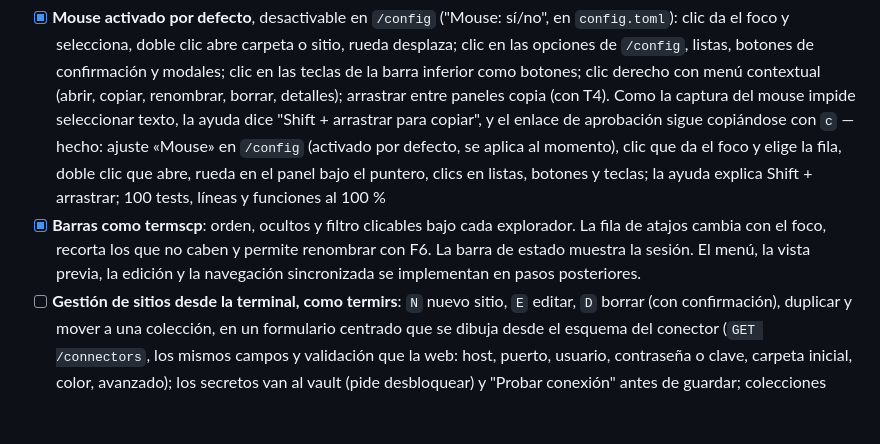
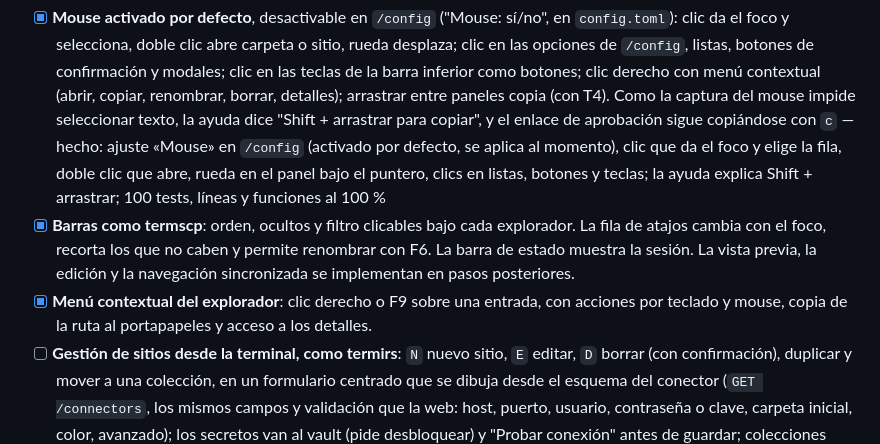
Before and after one commit to fprambs/transferly, a Markdown page: docs/ROADMAP.md, the part around the change. GitHub-like rendering; blank space fills up the shorter version.

```diff
--- a/docs/ROADMAP.md
+++ b/docs/ROADMAP.md
@@ -512,7 +512,8 @@ Antes de programar, como en T2: maquetas con ratatui en `docs/design/terminal-cl
 Maquetas aprobadas el 2026-11-26 (pantallas `t7-*`); el encargo para implementarlo está en [docs/handoff/t7.md](handoff/t7.md).
 
 - [x] **Mouse activado por defecto**, desactivable en `/config` ("Mouse: sí/no", en `config.toml`): clic da el foco y selecciona, doble clic abre carpeta o sitio, rueda desplaza; clic en las opciones de `/config`, listas, botones de confirmación y modales; clic en las teclas de la barra inferior como botones; clic derecho con menú contextual (abrir, copiar, renombrar, borrar, detalles); arrastrar entre paneles copia (con T4). Como la captura del mouse impide seleccionar texto, la ayuda dice "Shift + arrastrar para copiar", y el enlace de aprobación sigue copiándose con `c` — hecho: ajuste «Mouse» en `/config` (activado por defecto, se aplica al momento), clic que da el foco y elige la fila, doble clic que abre, rueda en el panel bajo el puntero, clics en listas, botones y teclas; la ayuda explica Shift + arrastrar; 100 tests, líneas y funciones al 100 %
-- [x] **Barras como termscp**: orden, ocultos y filtro clicables bajo cada explorador. La fila de atajos cambia con el foco, recorta los que no caben y permite renombrar con F6. La barra de estado muestra la sesión. El menú, la vista previa, la edición y la navegación sincronizada se implementan en pasos posteriores.
+- [x] **Barras como termscp**: orden, ocultos y filtro clicables bajo cada explorador. La fila de atajos cambia con el foco, recorta los que no caben y permite renombrar con F6. La barra de estado muestra la sesión. La vista previa, la edición y la navegación sincronizada se implementan en pasos posteriores.
+- [x] **Menú contextual del explorador**: clic derecho o F9 sobre una entrada, con acciones por teclado y mouse, copia de la ruta al portapapeles y acceso a los detalles.
 - [ ] **Gestión de sitios desde la terminal, como termirs**: `N` nuevo sitio, `E` editar, `D` borrar (con confirmación), duplicar y mover a una colección, en un formulario centrado que se dibuja desde el esquema del conector (`GET /connectors`, los mismos campos y validación que la web: host, puerto, usuario, contraseña o clave, carpeta inicial, color, avanzado); los secretos van al vault (pide desbloquear) y "Probar conexión" antes de guardar; colecciones nuevas y renombrar. Vista "Sitios" como tabla (nombre, host, puerto, usuario, conector, último uso) con búsqueda
 - [ ] **Importar**: `~/.ssh/config` (Host, HostName, Port, User, IdentityFile, ProxyJump → salto) y el XML de FileZilla (el servidor ya lo importa, `fzimport`), con vista previa antes de crear
 - [ ] **Progreso visible** (con T4): cada subida, descarga o copia entre sitios con barra (`━` lleno contra `─`), porcentaje, velocidad y tiempo restante; una ventana flotante en primer plano mientras dura (minimizable a la barra de estado con `Esc`, y el panel de transferencias con `Ctrl+E`), y aviso al terminar; notificación del escritorio para las largas (desactivable)
```
Also changed, not shown: docs/design/terminal-client-mockups.md (+6 -0 lines), docs/design/screens/app-context-menu.png (added), 10 other files.
